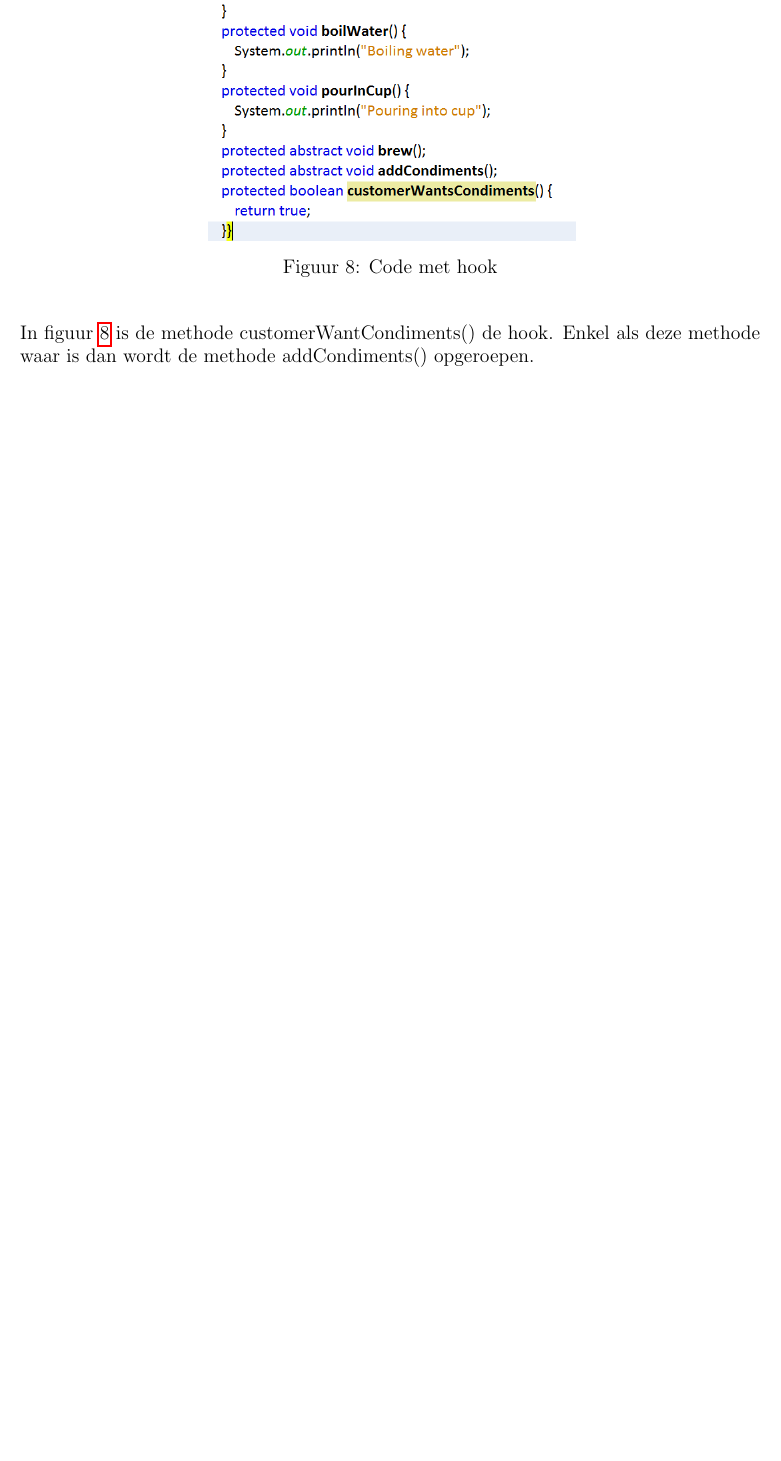
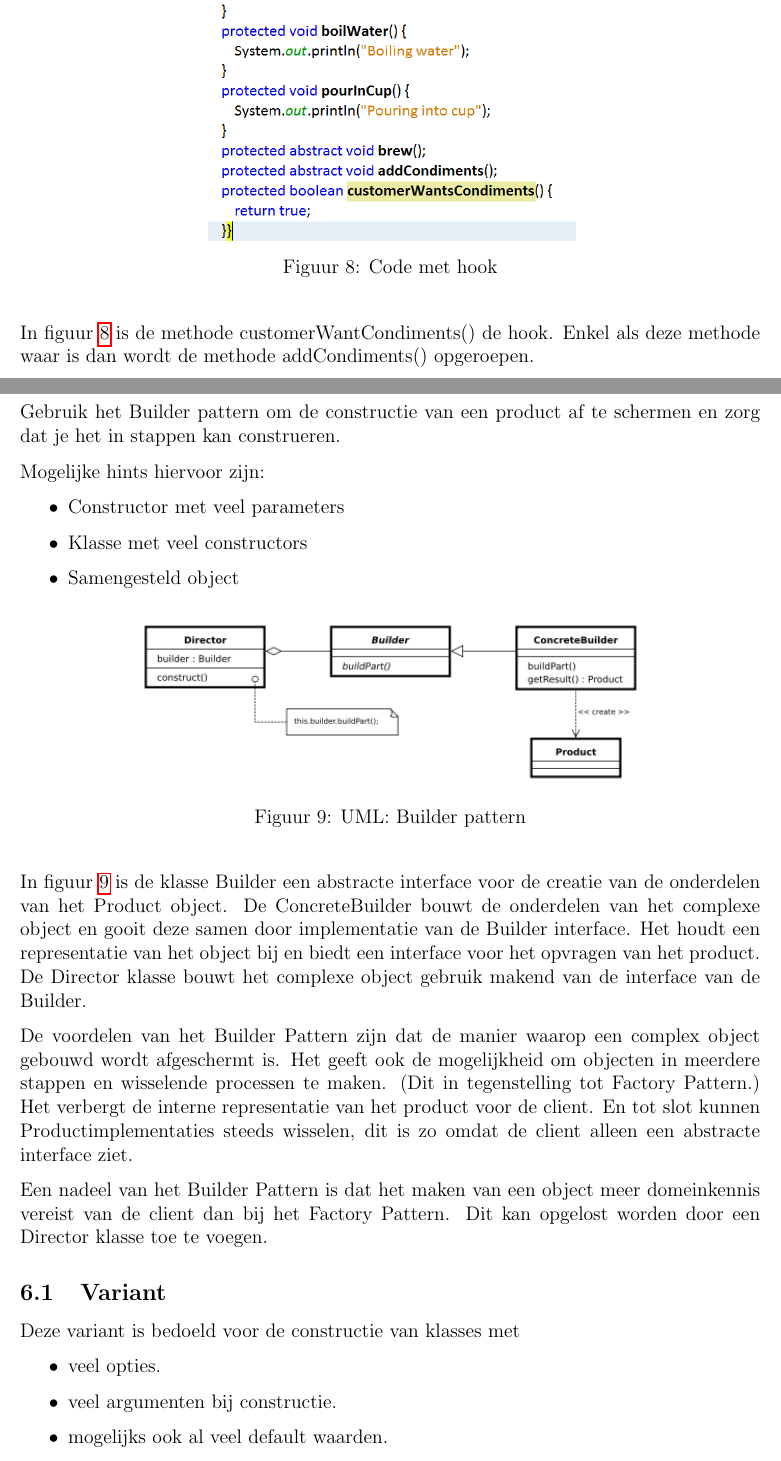
Before and after one commit to Tyslan/Samenvattingen-HoGent, a LaTeX document (2e jaar 2e semester/Tex/Ontwerpen/Ontwerpen III.tex): part of page 6 of 6 before the commit and two parts of pages 6 and 7 of 8 after it, the two joined at a grey line, cut so that both start at the same text, the shorter picture padded with empty space. Compiled offline with pdfLaTeX.

Commit message:
Ontwerpen - Builder Added

```diff
--- a/2e jaar 2e semester/Tex/Ontwerpen/Ontwerpen III.tex
+++ b/2e jaar 2e semester/Tex/Ontwerpen/Ontwerpen III.tex
@@ -147,3 +147,40 @@ In de template method kan men een conditionele opdracht toevoegen. Deze methode
 
 In figuur~\ref{fig:VoorbeeldHook} is de methode customerWantCondiments() de hook. Enkel als deze methode waar is dan wordt de methode addCondiments() opgeroepen.
 
+\section{Builder Pattern}
+Gebruik het Builder pattern om de constructie van een product af te schermen en zorg dat je het in stappen kan construeren.
+
+Mogelijke hints hiervoor zijn:
+\begin{itemize}
+\item Constructor met veel parameters
+\item Klasse met veel constructors
+\item Samengesteld object
+\end{itemize}
+
+\begin{figure}[H]
+\centering
+  	\includegraphics[width=.7\linewidth]{img/Builder/Builder.png}
+  	\caption{UML: Builder pattern}
+  	\label{fig:Builder}
+\end{figure}
+
+In figuur~\ref{fig:Builder} is de klasse Builder een abstracte interface voor de creatie van de onderdelen van het Product object.
+De ConcreteBuilder bouwt de onderdelen van het complexe object en gooit deze samen door implementatie van de Builder interface.
+Het houdt een representatie van het object bij en biedt een interface voor het opvragen van het product.
+De Director klasse bouwt het complexe object gebruik makend van de interface van de Builder.
+
+De voordelen van het Builder Pattern zijn dat de manier waarop een complex object gebouwd wordt afgeschermt is.
+Het geeft ook de mogelijkheid om objecten in meerdere stappen en wisselende processen te maken.
+(Dit in tegenstelling tot Factory Pattern.)
+Het verbergt de interne representatie van het product voor de client.
+En tot slot kunnen Productimplementaties steeds wisselen, dit is zo omdat de client alleen een abstracte interface ziet.
+
+Een nadeel van het Builder Pattern is dat het maken van een object meer domeinkennis vereist van de client dan bij het Factory Pattern. Dit kan opgelost worden door een Director klasse toe te voegen.
+
+\subsection{Variant}
+Deze variant is bedoeld voor de constructie van klasses met
+\begin{itemize}
+\item veel opties.
+\item veel argumenten bij constructie.
+\item mogelijks ook al veel default waarden.
+\end{itemize}
```
Also changed, not shown: 2e jaar 2e semester/PDF/Ontwerpen III.pdf, 2e jaar 2e semester/Tex/Ontwerpen/img/Builder/Builder.png (added), 2e jaar 2e semester/Tex/Ontwerpen/img/Builder/BuilderVariant.png (added), 2e jaar 2e semester/Tex/Ontwerpen/Ontwerpen III.tex (29 more changed lines).
